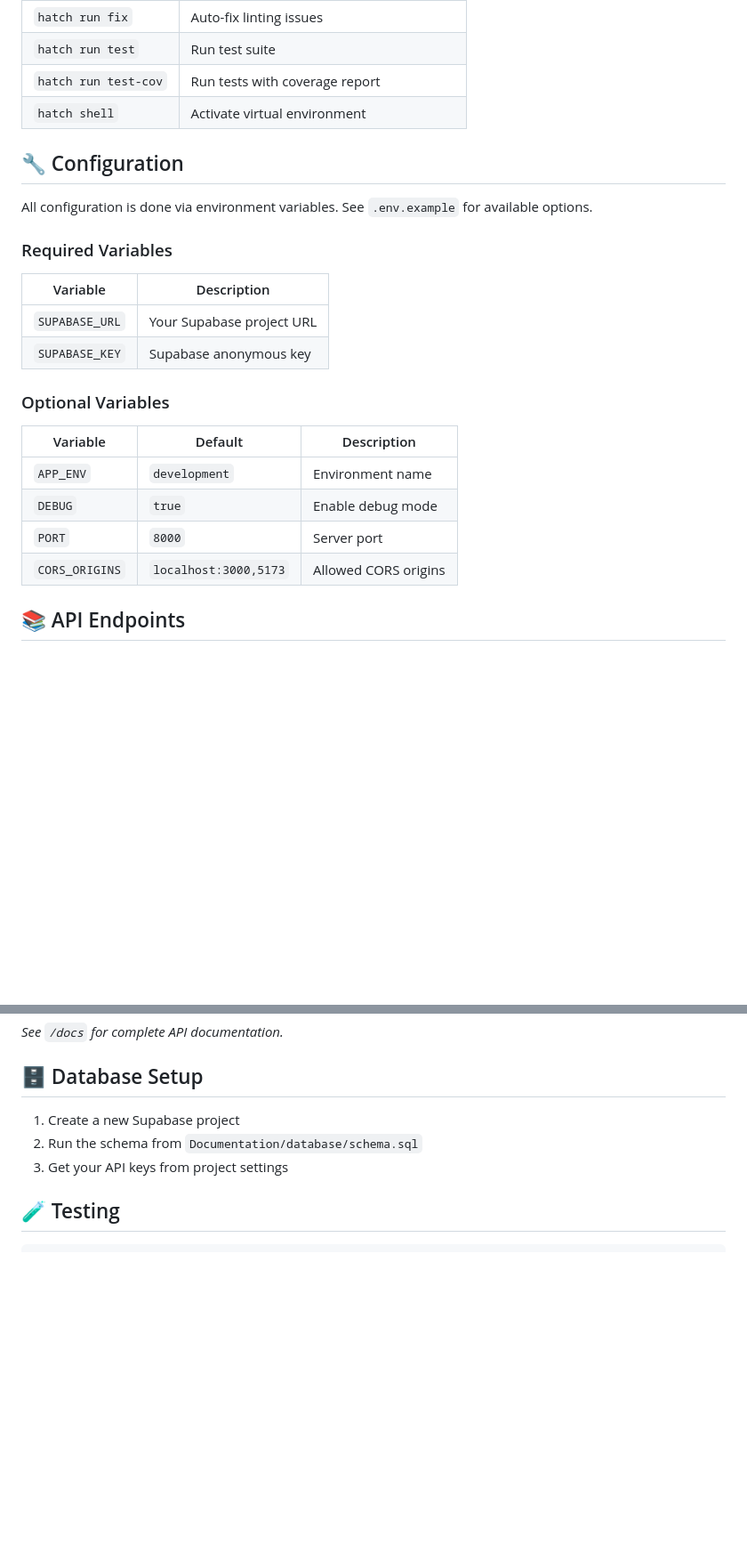
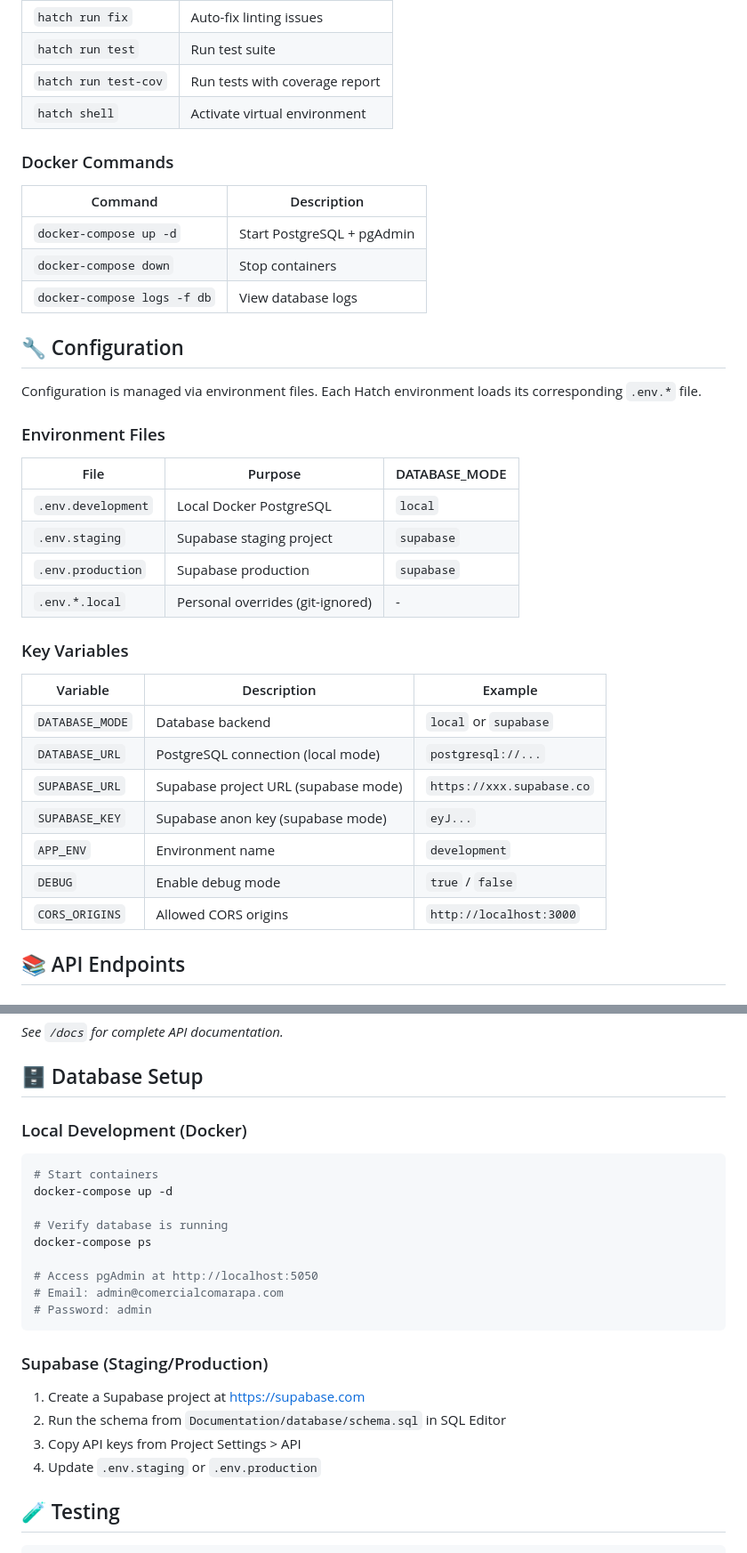
Before and after one commit to Ticlla/Backend-ComercialComarapa, a Markdown page: README.md, 2 parts joined by grey strips. Shown at 89% size. Drawn GitHub-style; blank space fills up the shorter version.

````diff
--- a/README.md
+++ b/README.md
@@ -81,25 +88,38 @@ BackEnd-CC/
 | `hatch run test-cov` | Run tests with coverage report |
 | `hatch shell` | Activate virtual environment |
 
+### Docker Commands
+
+| Command | Description |
+|---------|-------------|
+| `docker-compose up -d` | Start PostgreSQL + pgAdmin |
+| `docker-compose down` | Stop containers |
+| `docker-compose logs -f db` | View database logs |
+
 ## 🔧 Configuration
 
-All configuration is done via environment variables. See `.env.example` for available options.
+Configuration is managed via environment files. Each Hatch environment loads its corresponding `.env.*` file.
 
-### Required Variables
+### Environment Files
 
-| Variable | Description |
-|----------|-------------|
-| `SUPABASE_URL` | Your Supabase project URL |
-| `SUPABASE_KEY` | Supabase anonymous key |
+| File | Purpose | DATABASE_MODE |
+|------|---------|---------------|
+| `.env.development` | Local Docker PostgreSQL | `local` |
+| `.env.staging` | Supabase staging project | `supabase` |
+| `.env.production` | Supabase production | `supabase` |
+| `.env.*.local` | Personal overrides (git-ignored) | - |
 
-### Optional Variables
+### Key Variables
 
-| Variable | Default | Description |
-|----------|---------|-------------|
-| `APP_ENV` | `development` | Environment name |
-| `DEBUG` | `true` | Enable debug mode |
-| `PORT` | `8000` | Server port |
-| `CORS_ORIGINS` | `localhost:3000,5173` | Allowed CORS origins |
+| Variable | Description | Example |
+|----------|-------------|---------|
+| `DATABASE_MODE` | Database backend | `local` or `supabase` |
+| `DATABASE_URL` | PostgreSQL connection (local mode) | `postgresql://...` |
+| `SUPABASE_URL` | Supabase project URL (supabase mode) | `https://xxx.supabase.co` |
+| `SUPABASE_KEY` | Supabase anon key (supabase mode) | `eyJ...` |
+| `APP_ENV` | Environment name | `development` |
+| `DEBUG` | Enable debug mode | `true` / `false` |
+| `CORS_ORIGINS` | Allowed CORS origins | `http://localhost:3000` |
 
 ## 📚 API Endpoints
 
@@ -124,9 +144,26 @@ All configuration is done via environment variables. See `.env.example` for avai
 
 ## 🗄️ Database Setup
 
-1. Create a new Supabase project
-2. Run the schema from `Documentation/database/schema.sql`
-3. Get your API keys from project settings
+### Local Development (Docker)
+
+```bash
+# Start containers
+docker-compose up -d
+
+# Verify database is running
+docker-compose ps
+
+# Access pgAdmin at http://localhost:5050
+# Email: admin@comercialcomarapa.com
+# Password: admin
+```
+
+### Supabase (Staging/Production)
+
+1. Create a Supabase project at https://supabase.com
+2. Run the schema from `Documentation/database/schema.sql` in SQL Editor
+3. Copy API keys from Project Settings > API
+4. Update `.env.staging` or `.env.production`
 
 ## 🧪 Testing
 
````
Also changed, not shown: other parts of README.md (+30 -23 lines), Documentation/project-init/ARCHITECTURE.md (+52 -16 lines), Documentation/project-init/PHASE1-IMPLEMENTATION-PLAN.md (+30 -18 lines).
